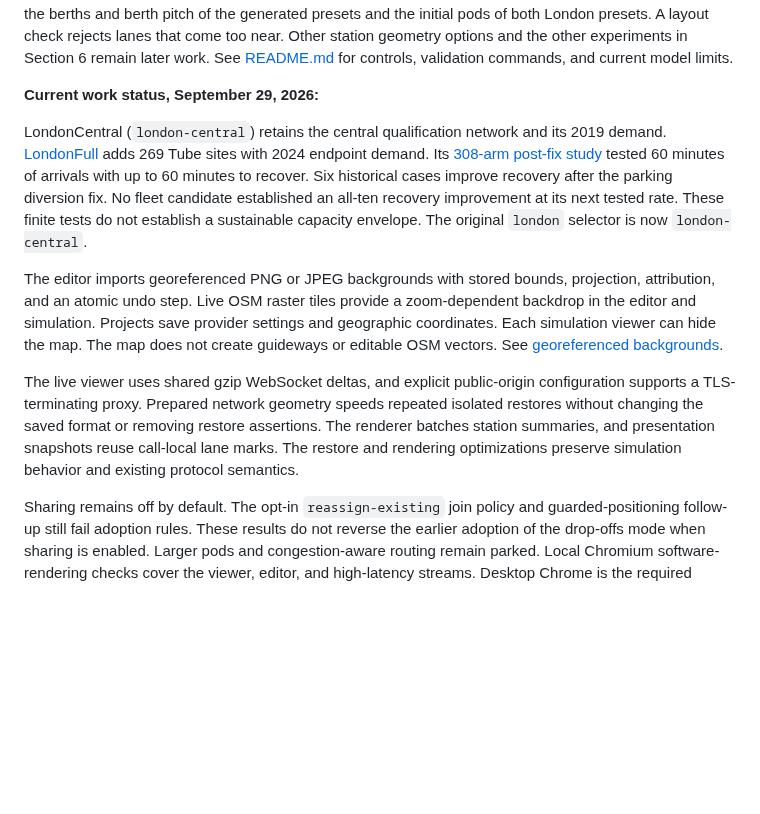
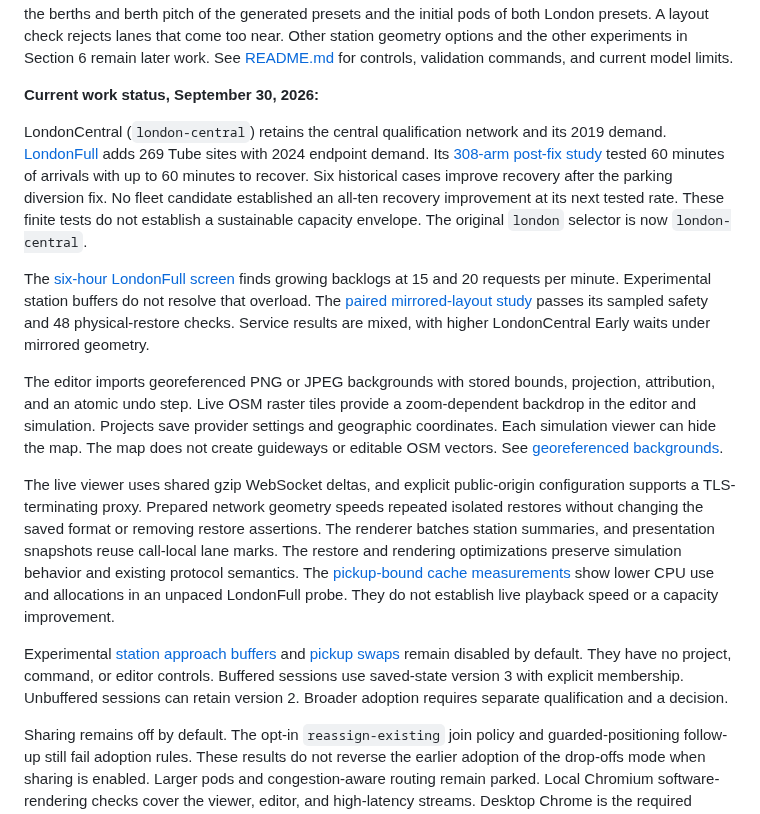
Before and after one commit to dotwaffle/podsim, a Markdown page: PROJECT_BRIEF.md, the part around the change. Rendered like a GitHub page; blank space fills up the shorter version.

Commit message:
docs: Refresh overnight experiment status
Link the completed sustained and mirrored layout studies from the
project brief. Record the disabled experimental policies and their
saved-state boundary, plus the measured cache performance limits.

```diff
--- a/PROJECT_BRIEF.md
+++ b/PROJECT_BRIEF.md
@@ -18,7 +18,7 @@ A layout check rejects lanes that come too near.
 Other station geometry options and the other experiments in Section 6 remain later work.
 See [README.md](README.md) for controls, validation commands, and current model limits.
 
-**Current work status, September 29, 2026:**
+**Current work status, September 30, 2026:**
 
 LondonCentral (`london-central`) retains the central qualification network and its 2019 demand.
 [LondonFull](docs/london-full.md) adds 269 Tube sites with 2024 endpoint demand.
@@ -27,6 +27,11 @@ Six historical cases improve recovery after the parking diversion fix.
 No fleet candidate established an all-ten recovery improvement at its next tested rate.
 These finite tests do not establish a sustainable capacity envelope.
 The original `london` selector is now `london-central`.
+
+The [six-hour LondonFull screen](docs/london-full-sustained.md) finds growing backlogs at 15 and 20 requests per minute.
+Experimental station buffers do not resolve that overload.
+The [paired mirrored-layout study](docs/station-mirror-load.md) passes its sampled safety and 48 physical-restore checks.
+Service results are mixed, with higher LondonCentral Early waits under mirrored geometry.
 
 The editor imports georeferenced PNG or JPEG backgrounds with stored bounds, projection, attribution, and an atomic undo step.
 Live OSM raster tiles provide a zoom-dependent backdrop in the editor and simulation.
@@ -39,6 +44,14 @@ The live viewer uses shared gzip WebSocket deltas, and explicit public-origin co
 Prepared network geometry speeds repeated isolated restores without changing the saved format or removing restore assertions.
 The renderer batches station summaries, and presentation snapshots reuse call-local lane marks.
 The restore and rendering optimizations preserve simulation behavior and existing protocol semantics.
+The [pickup-bound cache measurements](docs/pickup-bounds-cache-performance.md) show lower CPU use and allocations in an unpaced LondonFull probe.
+They do not establish live playback speed or a capacity improvement.
+
+Experimental [station approach buffers](docs/station-buffer-state-proposal.md) and [pickup swaps](docs/pickup-reassignment.md) remain disabled by default.
+They have no project, command, or editor controls.
+Buffered sessions use saved-state version 3 with explicit membership.
+Unbuffered sessions can retain version 2.
+Broader adoption requires separate qualification and a decision.
 
 Sharing remains off by default.
 The opt-in `reassign-existing` join policy and guarded-positioning follow-up still fail adoption rules.
```
